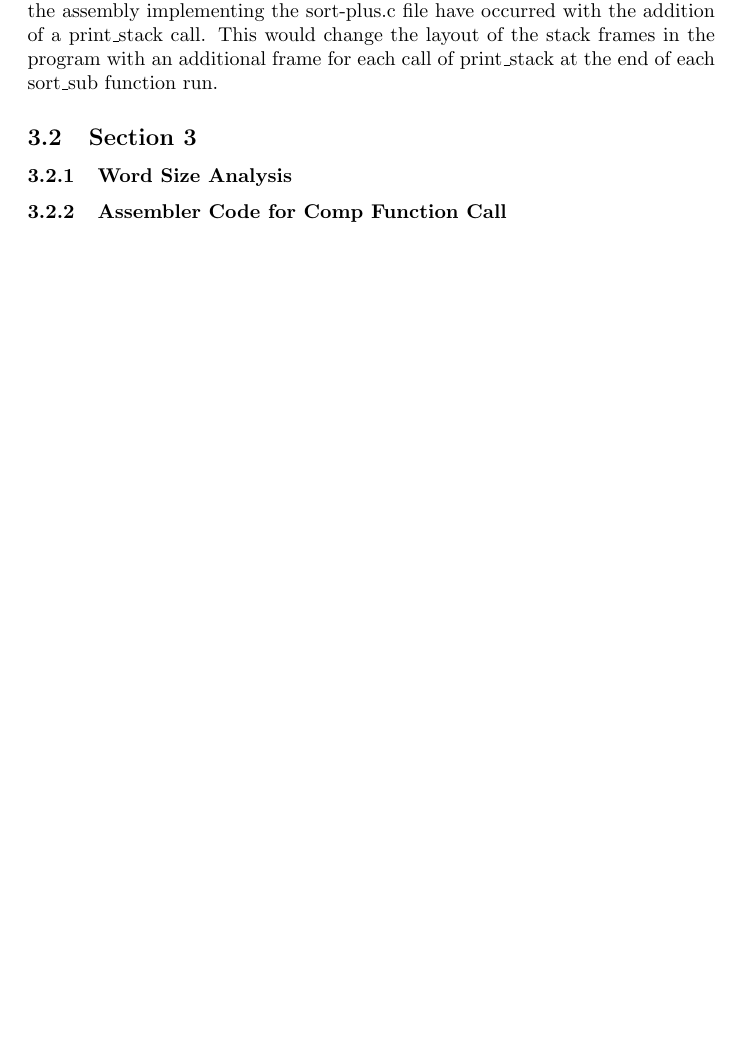
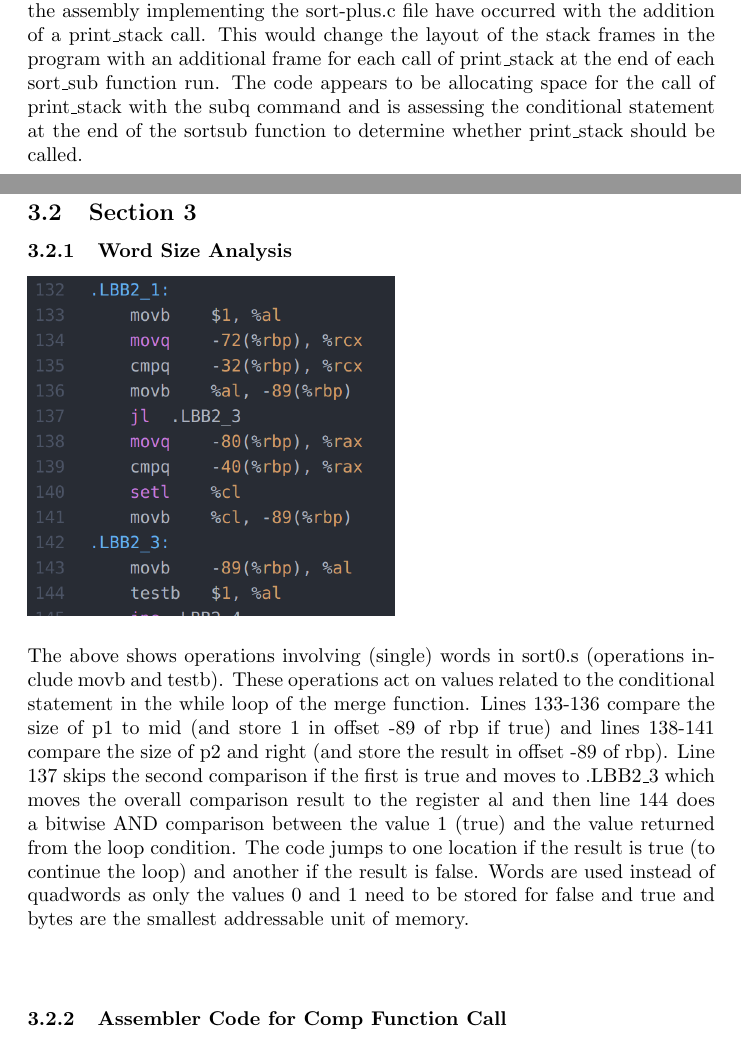
Before and after one commit to LewysW/CS2002-Practical2, a LaTeX document (Report/CS2002-Practical2-Report.tex): part of page 6 of 6 before the commit and two parts of pages 6 and 7 of 7 after it, the two joined at a grey line, cut so that both start at the same text, the shorter picture padded with empty space. Compiled offline with pdfLaTeX.

Commit message:
Wrote first part of section 3

```diff
--- a/Report/CS2002-Practical2-Report.tex
+++ b/Report/CS2002-Practical2-Report.tex
@@ -26,9 +26,10 @@
 
 			The above figure shows the terminal output of running the main-plus executable with the specified implementation of the print\_stack function. The output has been displayed in the suggested format of address, offset and value. For the most part the values output seem to correspond with values in the assembly and C code.\\\\ The first value in each stack frame is a decimal address which makes sense as it has an offset of 0 from the base pointer and therefore is the value at that current base pointer. The value in the first stack frame printed is decimal 140728960351232 which is the address of the middle stack frame in hex 7ffe03b0fc00. The second value (offset -8) is also a decimal address which corresponds to the void* array as the names of arrays in C are pointers to the first element of the array. The third, fourth and fifth values (offsets -16, -24 and -32) correspond to the size, left and right variables of type long. For the sixth value (offset -40) it appears to be the address pointing to the function comp\_long used to initialise the comp variable. However this is not certain. The seventh value output (offset -48) seems to be the value of mid which is being passed into subsort, subsort and merge respectively and is used to split the list into two smallers halves recursively. The eighth value (offset -56) is the same value as offset -24 which contains the value of left, this is because this location is where the value of left is stored before it is copied into register rcx for use in the calculation during the assignment of mid where: \\\\mid = left + (right - left) / 2. \\\\ The last two results are harder to explain. The second last value (offset -64) varies between the value 0 and a large integer 57680252435528. This value is not referenced in the assembly code but may be additional space allocated for the stack frame. It appears to be empty in the first two stack frames but may have been allocated an address or similar value by the operating system or other process. The final value (offset -72) appears to be a similar value for each stack frame and is likely the return address of the previous frame on the stack.
 			\subsubsection{Comparison of sort0.s and sort-plus.s}
-			\includegraphics[scale=0.5]{sort-plus.png} \\\\ Aside from minor differences between assembler directives in the sort0.s and sort-plus.s files, the above seems to be the only major difference between the two files. This, as suggested by the specification, shows that global changes to the assembly implementing the sort-plus.c file have occurred with the addition of a print\_stack call. This would change the layout of the stack frames in the program with an additional frame for each call of print\_stack at the end of each sort\_sub function run.
+			\includegraphics[scale=0.5]{sort-plus.png} \\\\ Aside from minor differences between assembler directives in the sort0.s and sort-plus.s files, the above seems to be the only major difference between the two files. This, as suggested by the specification, shows that global changes to the assembly implementing the sort-plus.c file have occurred with the addition of a print\_stack call. This would change the layout of the stack frames in the program with an additional frame for each call of print\_stack at the end of each sort\_sub function run. The code appears to be allocating space for the call of print\_stack with the subq command and is assessing the conditional statement at the end of the sortsub function to determine whether print\_stack should be called.
 		\subsection{Section 3}
 			\subsubsection{Word Size Analysis}
+				\includegraphics[scale=0.3]{WordSize.png} \\\\ The above shows operations involving (single) words in sort0.s (operations include movb and testb). These operations act on values related to the conditional statement in the while loop of  the merge function. Lines 133-136 compare the size of p1 to mid (and store 1 in offset -89 of rbp if true) and lines 138-141 compare the size of p2 and right (and store the result in offset -89 of rbp). Line 137 skips the second comparison if the first is true and moves to .LBB2\_3 which moves the overall comparison result to the register al and then line 144 does a bitwise AND comparison between the value 1 (true) and the value returned from the loop condition. The code jumps to one location if the result is true (to continue the loop) and another if the result is false. Words are used instead of quadwords as only the values 0 and 1 need to be stored for false and true and bytes are the smallest addressable unit of memory. \\\\
 			\subsubsection{Assembler Code for Comp Function Call}
 			\subsubsection{Implementation of a While-Loop in Assembler}
 			\subsubsection{Comparison of Sort Files}
```
Also changed, not shown: Code/sort.c (+1 -0 lines), Report/CS2002-Practical2-Report.pdf, Report/images/WordSize.png (added), 4 other files.
